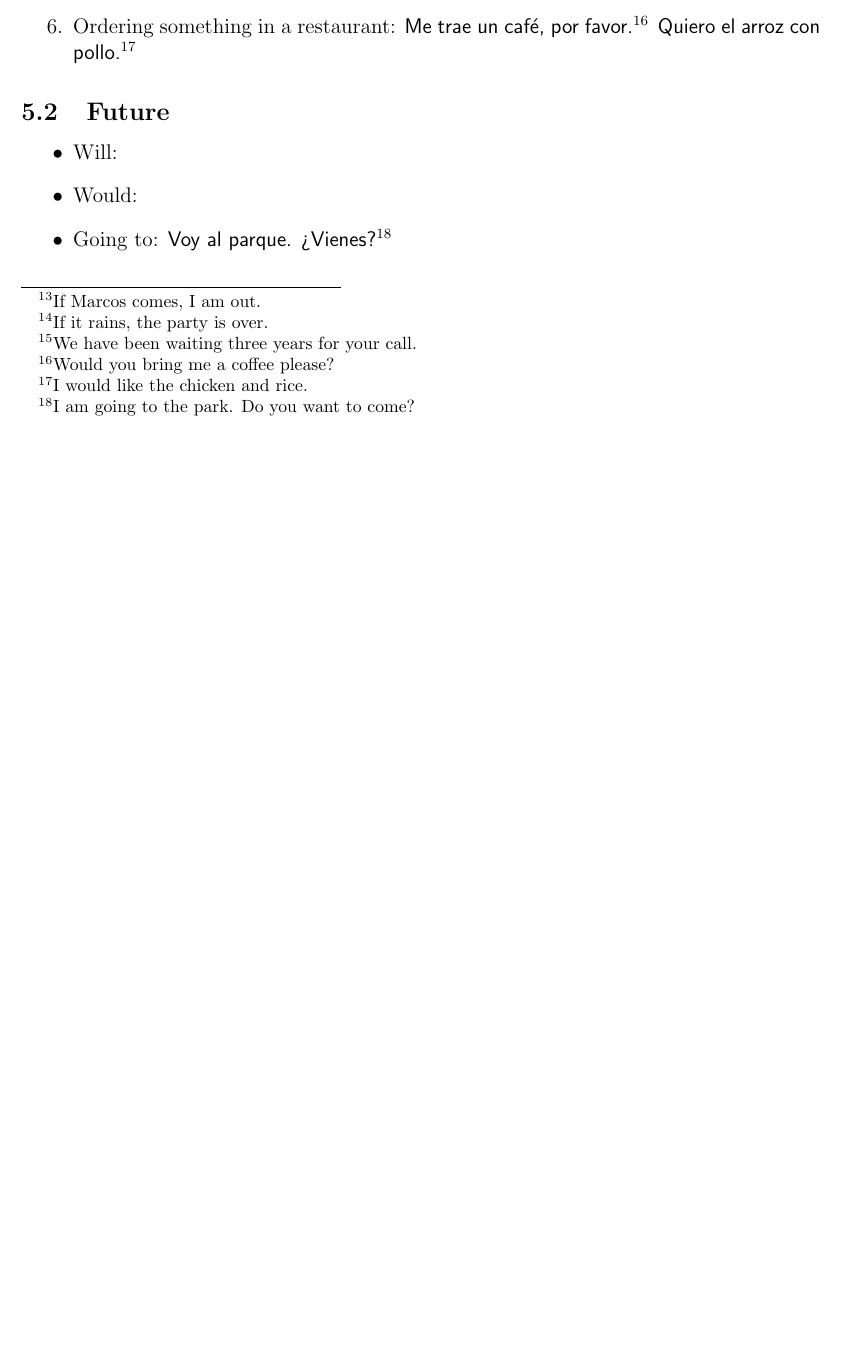
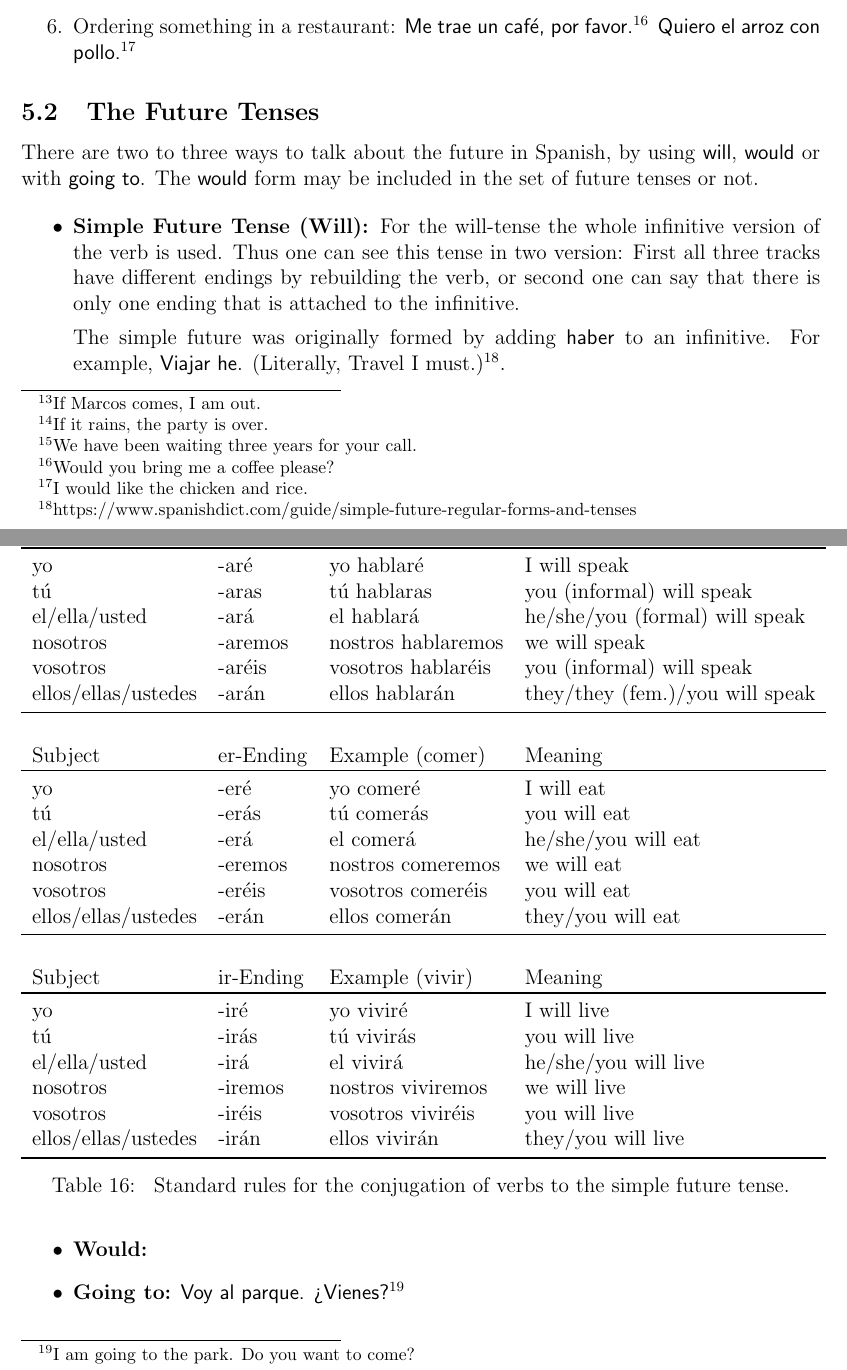
Before and after one commit to schnecki/spanish, a LaTeX document (spanish.tex): part of page 15 of 24 before the commit and two parts of pages 15 and 16 of 25 after it, the two joined at a grey line, cut so that both start at the same text, the shorter picture padded with empty space. Compiled offline with pdfLaTeX.

Commit message:
future will tense

```diff
--- a/spanish.tex
+++ b/spanish.tex
@@ -718,12 +718,64 @@ point. You can use it to talk about
 \end{enumerate}
 
 
-\subsection{Future}
+\subsection{The Future Tenses}
+
+There are two to three ways to talk about the future in Spanish, by using \textsf{will},
+\textsf{would} or with \textsf{going to}. The \textsf{would} form may be included in the set of
+future tenses or not.
 
 \begin{itemize}
-\item Will:
-\item Would:
-\item Going to: \Phrase{Voy al parque. ¿Vienes?}{I am going to the park. Do you want to come?}
+\item \textbf{Simple Future Tense (Will):} For the will-tense the whole infinitive version of the
+  verb is used. Thus one can see this tense in two version: First all three tracks have different
+  endings by rebuilding the verb, or second one can say that there is only one ending that is
+  attached to the infinitive.
+
+  The simple future was originally formed by adding \textsf{haber} to an infinitive. For example,
+  \textsf{Viajar he}. (Literally, Travel I
+  must.)\footnote{https://www.spanishdict.com/guide/simple-future-regular-forms-and-tenses}.
+
+
+  \begin{table}[H]
+    \centering
+    \begin{tabular}{llll}
+      Subject             & ar-Ending & Example (hablar)   & Meaning                         \\
+      \toprule
+      yo                  & -aré      & yo hablaré         & I will speak                    \\
+      tú                  & -aras     & tú hablaras        & you (informal) will speak       \\
+      el/ella/usted       & -ará      & el hablará         & he/she/you (formal) will speak  \\
+      nosotros            & -aremos   & nostros hablaremos & we will speak                   \\
+      vosotros            & -aréis    & vosotros hablaréis & you (informal) will speak       \\
+      ellos/ellas/ustedes & -arán     & ellos hablarán     & they/they (fem.)/you will speak \\
+      \midrule
+                          &           &                    &                                 \\
+      Subject             & er-Ending & Example (comer)    & Meaning                         \\
+      \toprule
+      yo                  & -eré      & yo comeré          & I will eat                      \\
+      tú                  & -erás     & tú comerás         & you will eat                    \\
+      el/ella/usted       & -erá      & el comerá          & he/she/you will eat             \\
+      nosotros            & -eremos   & nostros comeremos  & we will eat                     \\
+      vosotros            & -eréis    & vosotros comeréis  & you will eat                    \\
+      ellos/ellas/ustedes & -erán     & ellos comerán      & they/you will eat               \\
+      \midrule
+                          &           &                    &                                 \\
+      Subject             & ir-Ending & Example (vivir)    & Meaning                         \\
+      \toprule
+      yo                  & -iré      & yo viviré          & I will live                     \\
+      tú                  & -irás     & tú vivirás         & you will live                   \\
+      el/ella/usted       & -irá      & el vivirá          & he/she/you will live            \\
+      nosotros            & -iremos   & nostros viviremos  & we will live                    \\
+      vosotros            & -iréis    & vosotros viviréis  & you will live                   \\
+      ellos/ellas/ustedes & -irán     & ellos vivirán      & they/you will live              \\
+      \bottomrule
+    \end{tabular}
+    \caption{\label{tbl:conj} Standard rules for the conjugation of verbs to the simple future
+      tense.\VerbS{hablar}{to speak}\VerbS{comer}{to eat}\VerbS{vivir}{to live}}
+    \end{table}
+
+
+\item \textbf{Would:}
+\item \textbf{Going to:}
+  \Phrase{Voy al parque. ¿Vienes?}{I am going to the park. Do you want to come?}
 \end{itemize}
 
 
```
Also changed, not shown: spanish.pdf, spanish.tex (6 more changed lines).
